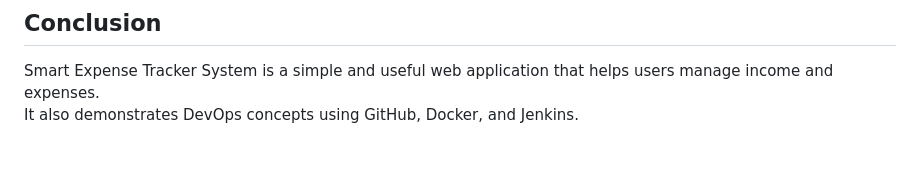
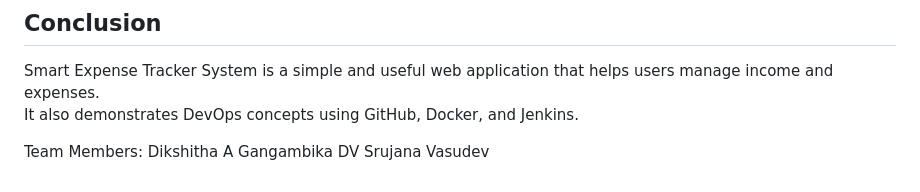
Before and after one commit to DikshithaAnand/Smart-Expense-Tracker, a Markdown page: README.md, the part around the change. Drawn GitHub-style; blank space fills up the shorter version.

```diff
--- a/README.md
+++ b/README.md
@@ -208,3 +208,9 @@ Code → GitHub → Docker → Jenkins → Running Application
 
 Smart Expense Tracker System is a simple and useful web application that helps users manage income and expenses.
 It also demonstrates DevOps concepts using GitHub, Docker, and Jenkins.
+
+Team Members:
+Dikshitha A
+Gangambika DV
+Srujana
+Vasudev
```
